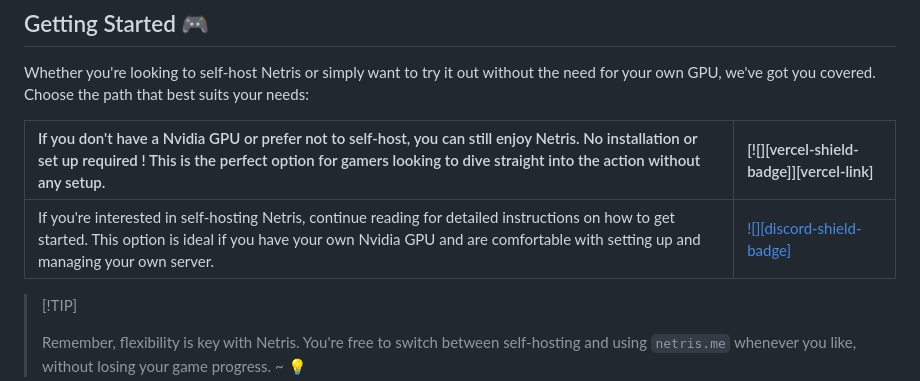
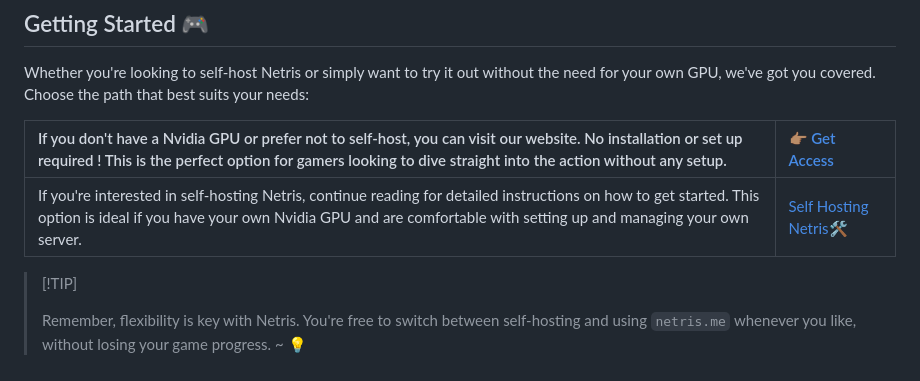
Before and after one commit to nestriness/nestri, a Markdown page: README.md, the part around one of its changes. Drawn GitHub-style.

Commit message:
feat: Add links

```diff
--- a/README.md
+++ b/README.md
@@ -91,9 +91,9 @@ Whether you're looking to self-host Netris or simply want to try it out without
 
 <!-- _You can always change your option later without losing game progress_ -->
 
-| If you don't have a Nvidia GPU or prefer not to self-host, you can still enjoy Netris. No installation or set up required ! This is the perfect option for gamers looking to dive straight into the action without any setup. | [![][vercel-shield-badge]][vercel-link] |
+| If you don't have a Nvidia GPU or prefer not to self-host, you can visit our website. No installation or set up required ! This is the perfect option for gamers looking to dive straight into the action without any setup. | [👉🏽 Get Access][website-link] |
 | :---------------------------------------- | :----------------------------------------------------------------------------------------------------------------- |
-| If you're interested in self-hosting Netris, continue reading for detailed instructions on how to get started. This option is ideal if you have your own Nvidia GPU and are comfortable with setting up and managing your own server. | [![][discord-shield-badge]][discord-link] |
+| If you're interested in self-hosting Netris, continue reading for detailed instructions on how to get started. This option is ideal if you have your own Nvidia GPU and are comfortable with setting up and managing your own server. | [Self Hosting Netris🛠️](#self-hosting) |
 
 > \[!TIP]
 >
```
Also changed, not shown: other parts of README.md (+2 -0 lines).
